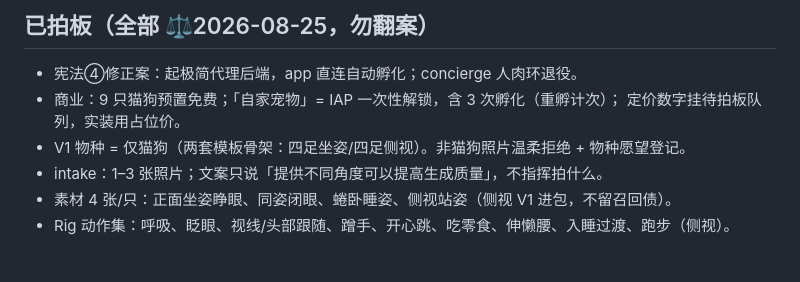
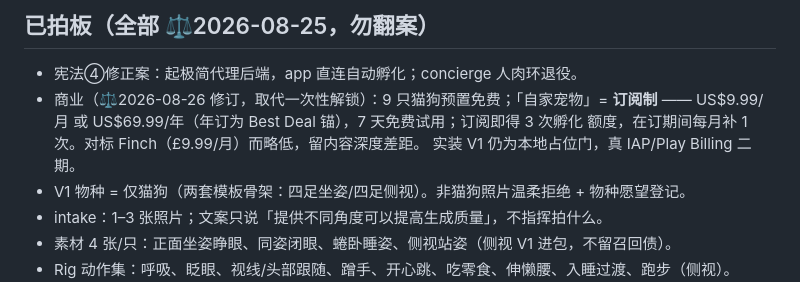
Before and after one commit to tianpingdeng112233-cell/pettodo, a Markdown page: docs/SPEC-015-rig-pipeline.md, the part around the change. Drawn GitHub-style; blank space fills up the shorter version.

Commit message:
docs: spec 015 pricing decided — subscription USD 9.99/mo, 69.99/yr

```diff
--- a/docs/SPEC-015-rig-pipeline.md
+++ b/docs/SPEC-015-rig-pipeline.md
@@ -13,8 +13,10 @@ app 现状的「日程定格不动」被骨架常驻微动整体取代。
 ## 已拍板（全部 ⚖️2026-08-25，勿翻案）
 
 - 宪法④修正案：起极简代理后端，app 直连自动孵化；concierge 人肉环退役。
-- 商业：9 只猫狗预置免费；「自家宠物」= IAP 一次性解锁，含 3 次孵化（重孵计次）；
-  定价数字挂待拍板队列，实装用占位价。
+- 商业（⚖️2026-08-26 修订，取代一次性解锁）：9 只猫狗预置免费；「自家宠物」= **订阅制**
+  —— US$9.99/月 或 US$69.99/年（年订为 Best Deal 锚），7 天免费试用；订阅即得 3 次孵化
+  额度，在订期间每月补 1 次。对标 Finch（£9.99/月）而略低，留内容深度差距。
+  实装 V1 仍为本地占位门，真 IAP/Play Billing 二期。
 - V1 物种 = 仅猫狗（两套模板骨架：四足坐姿/四足侧视）。非猫狗照片温柔拒绝 + 物种愿望登记。
 - intake：1–3 张照片；文案只说「提供不同角度可以提高生成质量」，不指挥拍什么。
 - 素材 4 张/只：正面坐姿睁眼、同姿闭眼、蜷卧睡姿、侧视站姿（侧视 V1 进包，不留召回债）。
```
